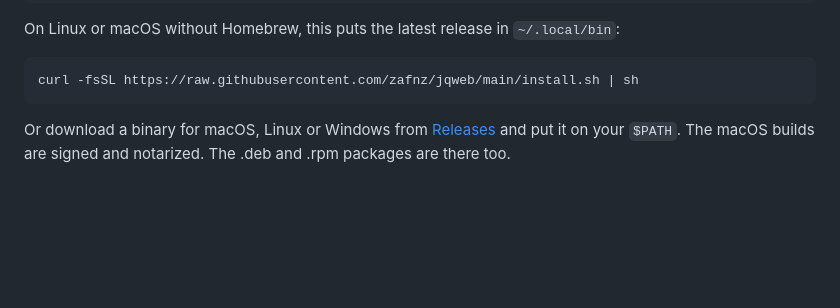
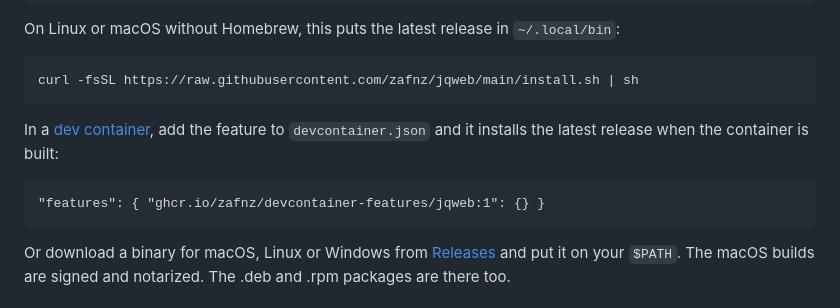
Before and after one commit to zafnz/jqweb, a Markdown page: README.md, the part around the change. Rendered like a GitHub page; blank space fills up the shorter version.

```diff
--- a/README.md
+++ b/README.md
@@ -41,6 +41,12 @@ On Linux or macOS without Homebrew, this puts the latest release in
 `~/.local/bin`:
 
     curl -fsSL https://raw.githubusercontent.com/zafnz/jqweb/main/install.sh | sh
+
+In a [dev container](https://containers.dev/), add the feature to
+`devcontainer.json` and it installs the latest release when the container is
+built:
+
+    "features": { "ghcr.io/zafnz/devcontainer-features/jqweb:1": {} }
 
 Or download a binary for macOS, Linux or Windows from
 [Releases](https://github.com/zafnz/jqweb/releases) and put it on your `$PATH`.
```
Also changed, not shown: CHANGELOG.md (+5 -0 lines).
